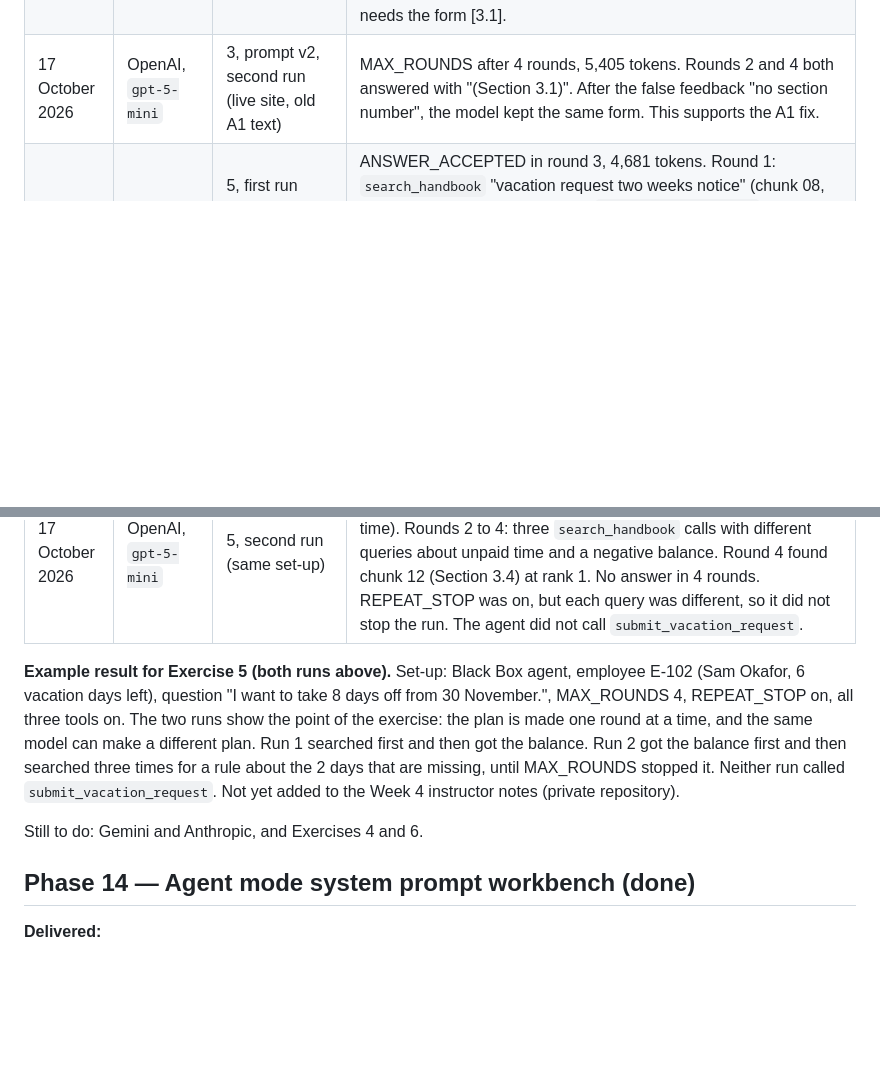
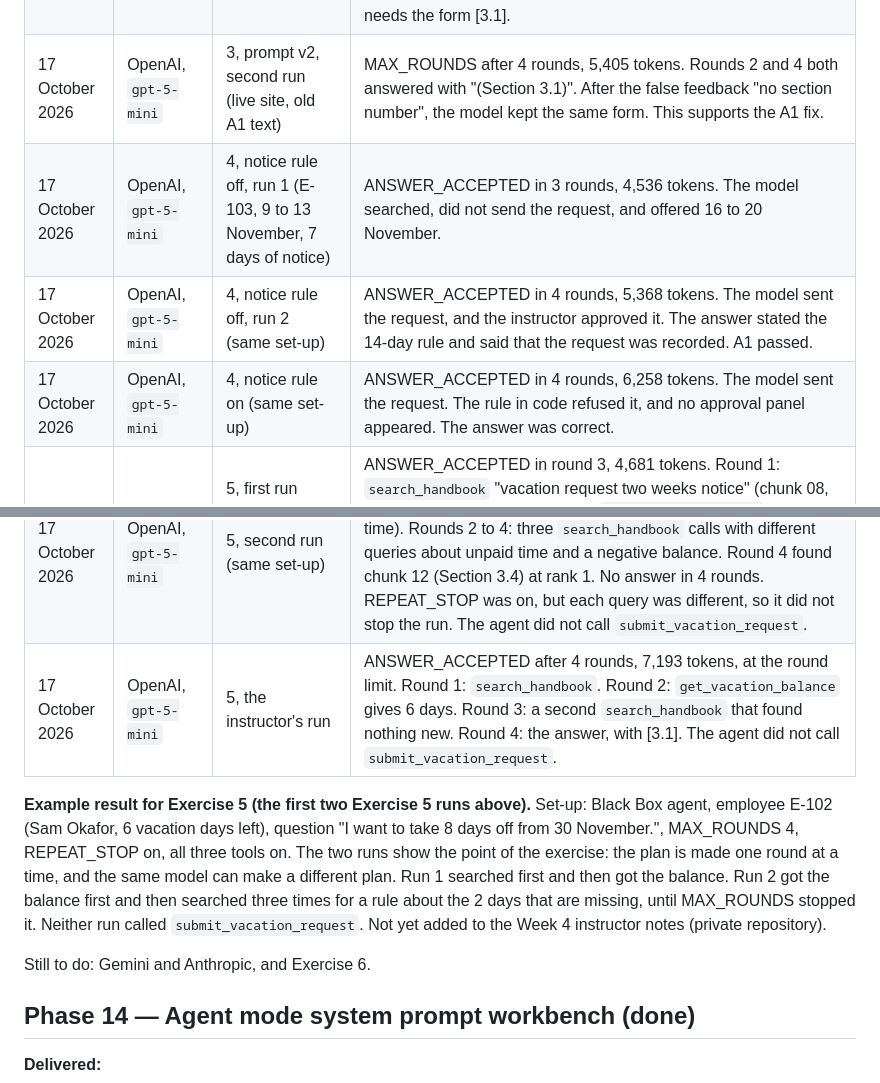
Before and after one commit to Wrisvold/rag-lab, a Markdown page: STATUS.md, 2 parts joined by grey strips. Drawn GitHub-style; blank space fills up the shorter version.

Commit message:
STATUS: add the instructor's Exercise 4 and 5 real-key runs
OpenAI gpt-5-mini, 17 October 2026. Exercise 4 (E-103, 9 to 13
November, 7 days of notice): two runs with the notice rule off and one
with it on, all ANSWER_ACCEPTED. Exercise 5: the instructor's run,
ANSWER_ACCEPTED after 4 rounds at the round limit (7,193 tokens).
"Still to do" now names only Gemini, Anthropic and Exercise 6.

Co-Authored-By: Claude Opus 5.5 <noreply@anthropic.com>

```diff
--- a/STATUS.md
+++ b/STATUS.md
@@ -121,12 +121,16 @@ The plan is in [agent-mode-plan.md](agent-mode-plan.md). Phases 12 to 17 are don
 | 17 October 2026 | OpenAI, `gpt-5-mini` | 3, prompt v1, first run | ANSWER_ACCEPTED in round 2. Round 1 called `search_handbook`. Round 2 gave an answer with a section number, and the check in code accepted it. |
 | 17 October 2026 | OpenAI, `gpt-5-mini` | 3, prompt v2 (no Output format) | MAX_ROUNDS after 4 rounds, 6,150 tokens. Round 3 answered with "(Section 3.1)", not "[3.1]". The check in code reads only the bracket form, so A1 failed. Its message said "no section number", which was false, so the model searched again in round 4. Fix: the A1 message and the feedback to the model now say that the check needs the form [3.1]. |
 | 17 October 2026 | OpenAI, `gpt-5-mini` | 3, prompt v2, second run (live site, old A1 text) | MAX_ROUNDS after 4 rounds, 5,405 tokens. Rounds 2 and 4 both answered with "(Section 3.1)". After the false feedback "no section number", the model kept the same form. This supports the A1 fix. |
+| 17 October 2026 | OpenAI, `gpt-5-mini` | 4, notice rule off, run 1 (E-103, 9 to 13 November, 7 days of notice) | ANSWER_ACCEPTED in 3 rounds, 4,536 tokens. The model searched, did not send the request, and offered 16 to 20 November. |
+| 17 October 2026 | OpenAI, `gpt-5-mini` | 4, notice rule off, run 2 (same set-up) | ANSWER_ACCEPTED in 4 rounds, 5,368 tokens. The model sent the request, and the instructor approved it. The answer stated the 14-day rule and said that the request was recorded. A1 passed. |
+| 17 October 2026 | OpenAI, `gpt-5-mini` | 4, notice rule on (same set-up) | ANSWER_ACCEPTED in 4 rounds, 6,258 tokens. The model sent the request. The rule in code refused it, and no approval panel appeared. The answer was correct. |
 | 17 October 2026 | OpenAI, `gpt-5-mini` | 5, first run (localhost, Claude Code with the instructor's key) | ANSWER_ACCEPTED in round 3, 4,681 tokens. Round 1: `search_handbook` "vacation request two weeks notice" (chunk 08, Section 3.1, at rank 1). Round 2: `get_vacation_balance` E-102 gives 6 days. Round 3: the answer says that 6 days do not cover the 8 days from 30 November, that the start date meets the two-week notice, that each request needs the manager's approval, and asks whether to submit 6 days or all 8. It gives [3.1], and A1 passed. The agent did not call `submit_vacation_request`. |
 | 17 October 2026 | OpenAI, `gpt-5-mini` | 5, second run (same set-up) | MAX_ROUNDS after 4 rounds, 5,618 tokens. Round 1: `get_vacation_balance` E-102 gives 6 days (the balance first this time). Rounds 2 to 4: three `search_handbook` calls with different queries about unpaid time and a negative balance. Round 4 found chunk 12 (Section 3.4) at rank 1. No answer in 4 rounds. REPEAT_STOP was on, but each query was different, so it did not stop the run. The agent did not call `submit_vacation_request`. |
+| 17 October 2026 | OpenAI, `gpt-5-mini` | 5, the instructor's run | ANSWER_ACCEPTED after 4 rounds, 7,193 tokens, at the round limit. Round 1: `search_handbook`. Round 2: `get_vacation_balance` gives 6 days. Round 3: a second `search_handbook` that found nothing new. Round 4: the answer, with [3.1]. The agent did not call `submit_vacation_request`. |
 
-**Example result for Exercise 5 (both runs above).** Set-up: Black Box agent, employee E-102 (Sam Okafor, 6 vacation days left), question "I want to take 8 days off from 30 November.", MAX_ROUNDS 4, REPEAT_STOP on, all three tools on. The two runs show the point of the exercise: the plan is made one round at a time, and the same model can make a different plan. Run 1 searched first and then got the balance. Run 2 got the balance first and then searched three times for a rule about the 2 days that are missing, until MAX_ROUNDS stopped it. Neither run called `submit_vacation_request`. Not yet added to the Week 4 instructor notes (private repository).
+**Example result for Exercise 5 (the first two Exercise 5 runs above).** Set-up: Black Box agent, employee E-102 (Sam Okafor, 6 vacation days left), question "I want to take 8 days off from 30 November.", MAX_ROUNDS 4, REPEAT_STOP on, all three tools on. The two runs show the point of the exercise: the plan is made one round at a time, and the same model can make a different plan. Run 1 searched first and then got the balance. Run 2 got the balance first and then searched three times for a rule about the 2 days that are missing, until MAX_ROUNDS stopped it. Neither run called `submit_vacation_request`. Not yet added to the Week 4 instructor notes (private repository).
 
-Still to do: Gemini and Anthropic, and Exercises 4 and 6.
+Still to do: Gemini and Anthropic, and Exercise 6.
 
 ## Phase 14 — Agent mode system prompt workbench (done)
 
```
